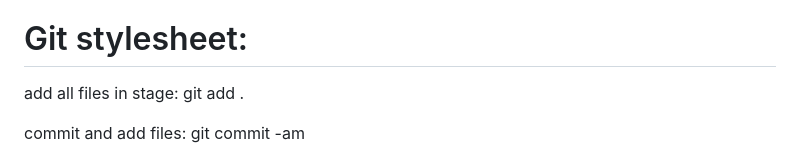
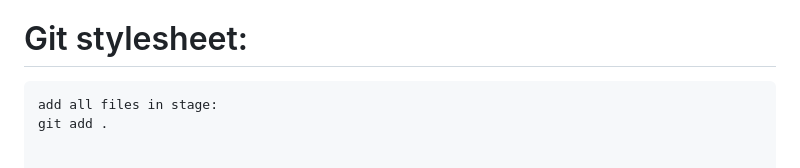
Before and after one commit to FelipeMartinsFrudeli/Nodejs, a Markdown page: README.md, the part around the change printed below. Rendered like a GitHub page.

Commit message:
correcoes

````diff
--- a/README.md
+++ b/README.md
@@ -10,6 +10,7 @@ https://github.com/free-educa/books/blob/main/books/Controlando%20vers%C3%B5es%2
 
 # Git stylesheet:
 
+```git
 add all files in stage:
 git add .
 
````
Also changed, not shown: other parts of README.md (+1 -0 lines).
